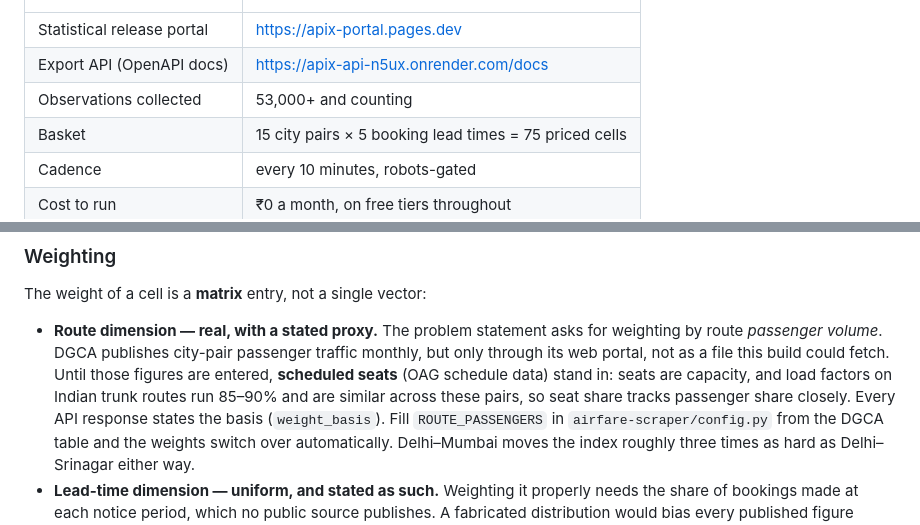
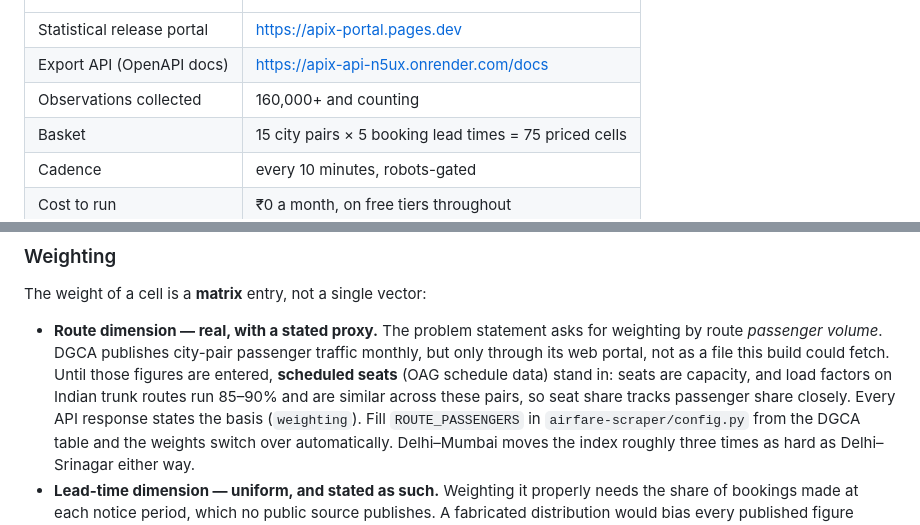
Before and after one commit to BradCage-afk/sih-2026-airfare-index, a Markdown page: README.md, 2 parts joined by grey strips. Drawn GitHub-style.

Commit message:
README: current observation count; the weighting field name
Co-Authored-By: Claude Opus 5 <noreply@anthropic.com>
Claude-Session: https://claude.ai/code/session_0129UjVhHMAVJgfcaxoN1dD5

```diff
--- a/README.md
+++ b/README.md
@@ -21,7 +21,7 @@ book".
 |---|---|
 | Statistical release portal | https://apix-portal.pages.dev |
 | Export API (OpenAPI docs) | https://apix-api-n5ux.onrender.com/docs |
-| Observations collected | 53,000+ and counting |
+| Observations collected | 160,000+ and counting |
 | Basket | 15 city pairs × 5 booking lead times = 75 priced cells |
 | Cadence | every 10 minutes, robots-gated |
 | Cost to run | ₹0 a month, on free tiers throughout |
@@ -62,7 +62,7 @@ The weight of a cell is a **matrix** entry, not a single vector:
   could fetch. Until those figures are entered, **scheduled seats** (OAG schedule
   data) stand in: seats are capacity, and load factors on Indian trunk routes run
   85–90% and are similar across these pairs, so seat share tracks passenger share
-  closely. Every API response states the basis (`weight_basis`). Fill
+  closely. Every API response states the basis (`weighting`). Fill
   `ROUTE_PASSENGERS` in `airfare-scraper/config.py` from the DGCA table and the
   weights switch over automatically. Delhi–Mumbai moves the index roughly three
   times as hard as Delhi–Srinagar either way.
```
